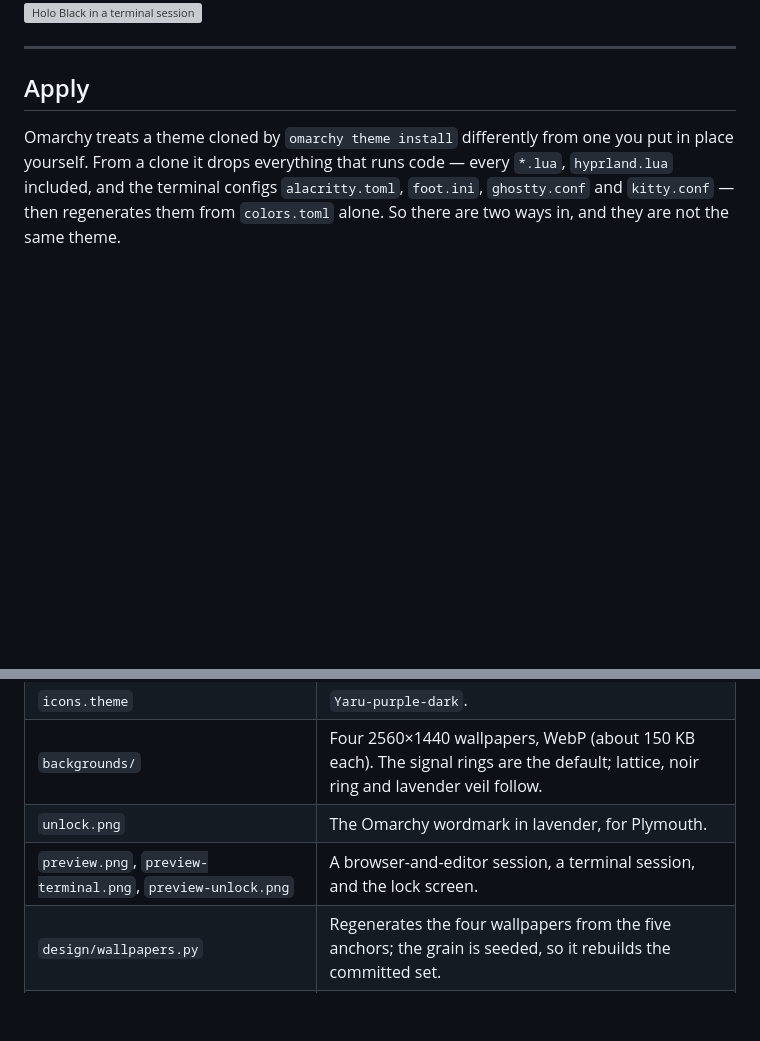
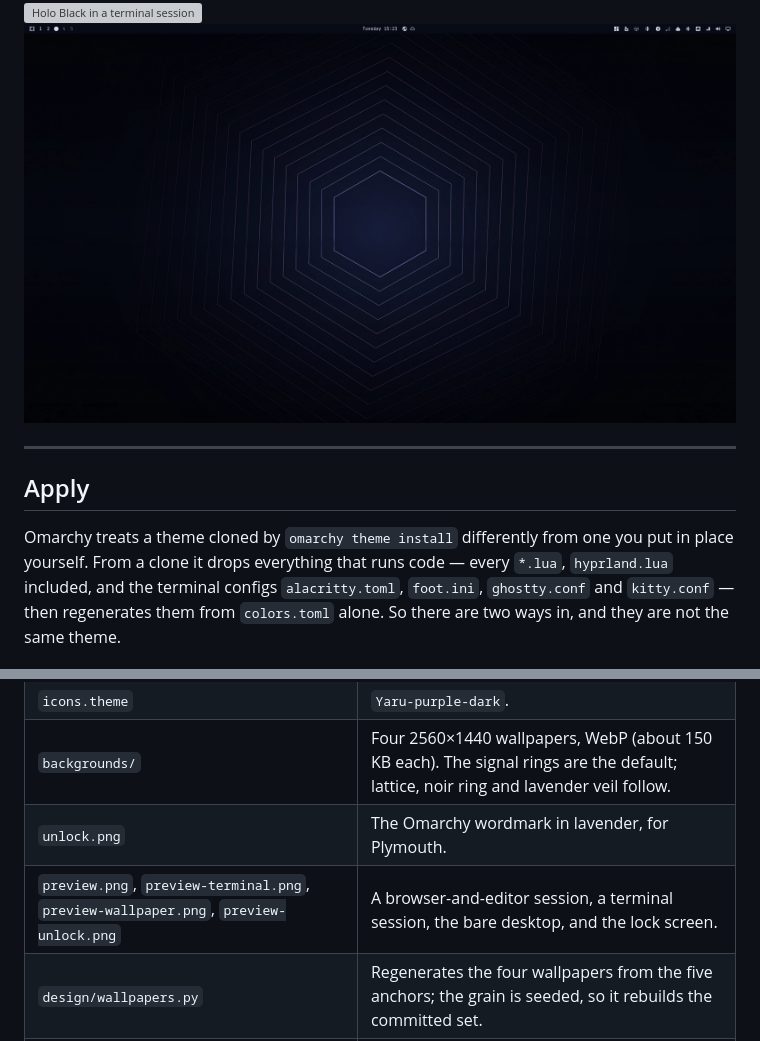
Before and after one commit to Binz120/holo-black, a Markdown page: README.md, 2 parts joined by grey strips. Drawn GitHub-style; pictures changed too: preview-wallpaper.png (added); blank space fills up the shorter version; grey boxes are pictures that could not be loaded.

Commit message:
Previews: add the wallpaper capture

```diff
--- a/README.md
+++ b/README.md
@@ -7,6 +7,7 @@ only when something succeeds.
 
 ![Holo Black with a browser and an editor open](preview.png?v=2)
 ![Holo Black in a terminal session](preview-terminal.png)
+![Holo Black on an empty desktop](preview-wallpaper.png)
 
 ---
 
@@ -112,7 +113,7 @@ what makes magenta read as an event rather than decoration.
 | `icons.theme` | `Yaru-purple-dark`. |
 | `backgrounds/` | Four 2560×1440 wallpapers, WebP (about 150 KB each). The signal rings are the default; lattice, noir ring and lavender veil follow. |
 | `unlock.png` | The Omarchy wordmark in lavender, for Plymouth. |
-| `preview.png`, `preview-terminal.png`, `preview-unlock.png` | A browser-and-editor session, a terminal session, and the lock screen. |
+| `preview.png`, `preview-terminal.png`, `preview-wallpaper.png`, `preview-unlock.png` | A browser-and-editor session, a terminal session, the bare desktop, and the lock screen. |
 | `design/wallpapers.py` | Regenerates the four wallpapers from the five anchors; the grain is seeded, so it rebuilds the committed set. |
 | `design/lock_preview.py` | Regenerates the lock preview and the Plymouth wordmark. |
 | `design/check.py` | Checks the terminal palettes and borders against `colors.toml`. |
```
